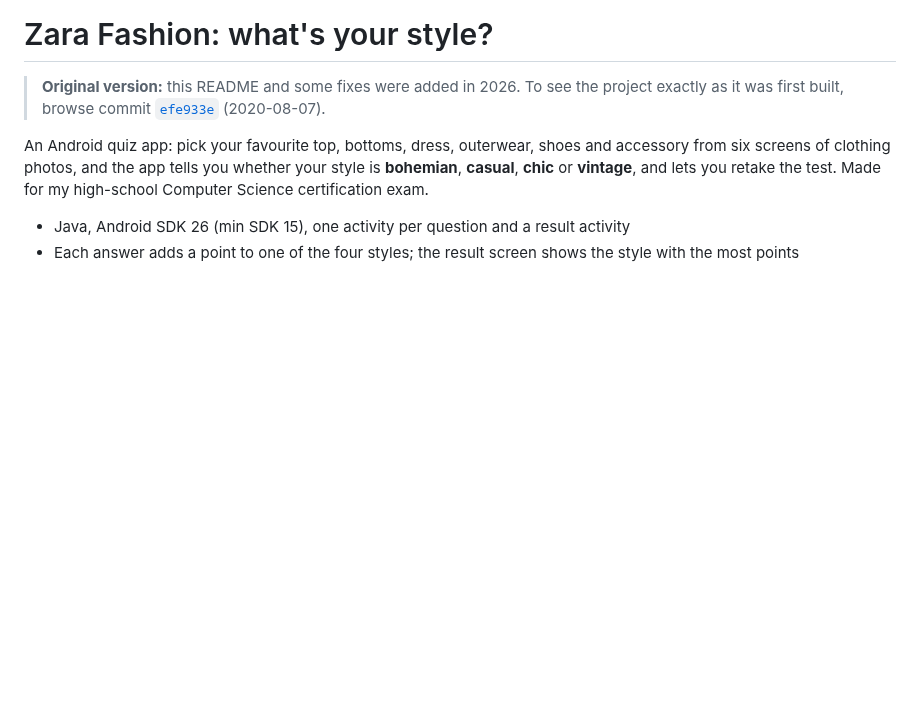
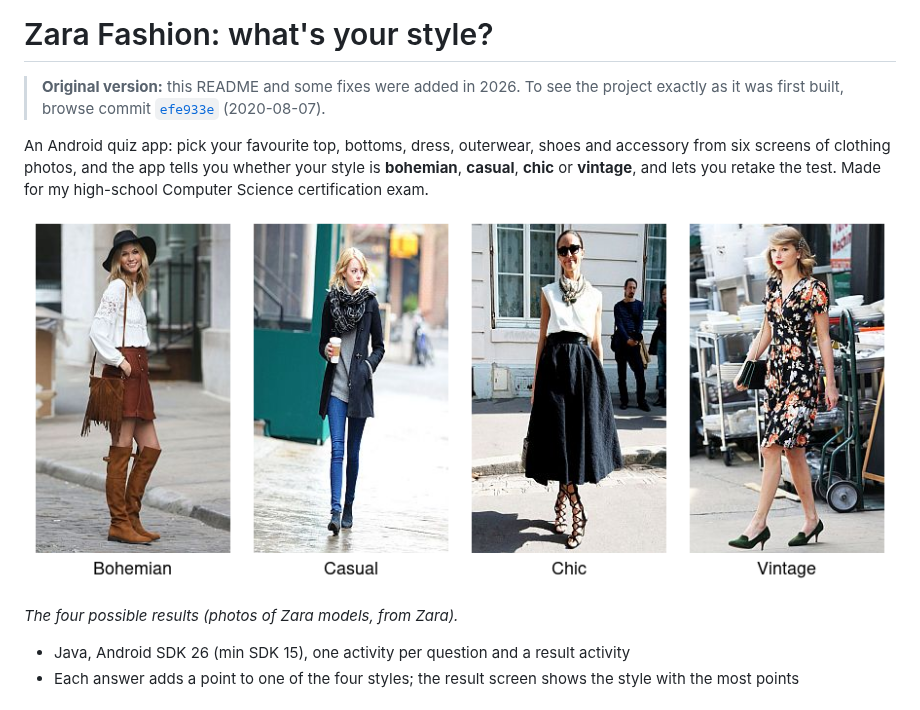
Before and after one commit to dianapaula19/zara-fashion-app, a Markdown page: README.md, the part around the change. GitHub-like rendering; pictures changed too: docs/styles.png (added); blank space fills up the shorter version.

Commit message:
README: show the four style results
Co-Authored-By: Claude Opus 5.5 <noreply@anthropic.com>
Claude-Session: https://claude.ai/code/session_015Fwjia4DGHzJoDiJKS31vk

```diff
--- a/README.md
+++ b/README.md
@@ -7,6 +7,10 @@ six screens of clothing photos, and the app tells you whether your style is **bo
 **casual**, **chic** or **vintage**, and lets you retake the test. Made for my high-school
 Computer Science certification exam.
 
+![The four style results](docs/styles.png)
+
+*The four possible results (photos of Zara models, from Zara).*
+
 - Java, Android SDK 26 (min SDK 15), one activity per question and a result activity
 - Each answer adds a point to one of the four styles; the result screen shows the style with
   the most points
```
